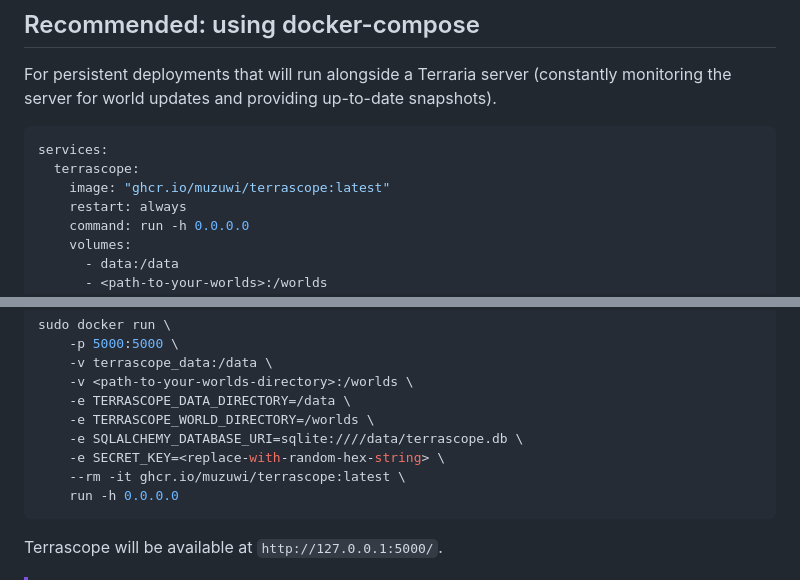
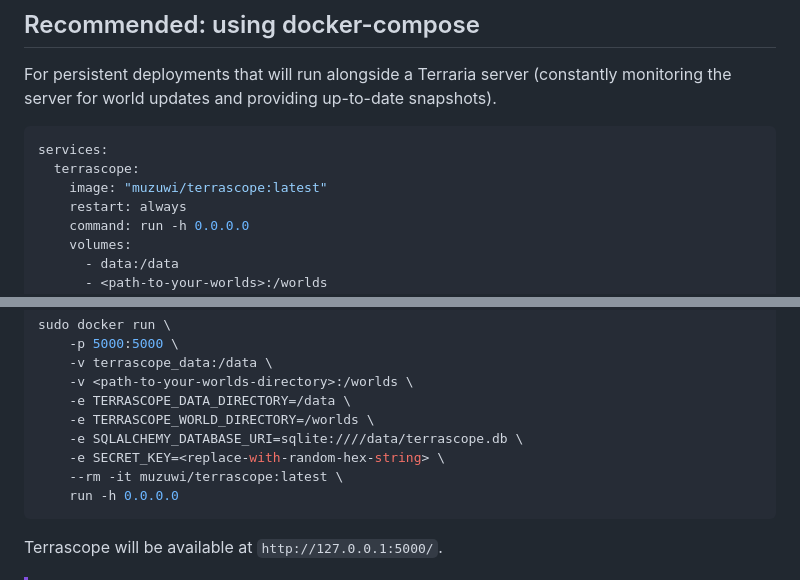
Before and after one commit to Muzuwi/terrascope, a Markdown page: README.md, 2 parts joined by grey strips. Rendered like a GitHub page.

Commit message:
docs: Update README image

````diff
--- a/README.md
+++ b/README.md
@@ -28,7 +28,7 @@ For persistent deployments that will run alongside a Terraria server (constantly
 ```yaml
 services:
   terrascope:
-    image: "ghcr.io/muzuwi/terrascope:latest"
+    image: "muzuwi/terrascope:latest"
     restart: always
     command: run -h 0.0.0.0
     volumes:
@@ -73,7 +73,7 @@ sudo docker run \
     -e TERRASCOPE_WORLD_DIRECTORY=/worlds \
     -e SQLALCHEMY_DATABASE_URI=sqlite:////data/terrascope.db \
     -e SECRET_KEY=<replace-with-random-hex-string> \
-    --rm -it ghcr.io/muzuwi/terrascope:latest \
+    --rm -it muzuwi/terrascope:latest \
     run -h 0.0.0.0
 ```
 
````
